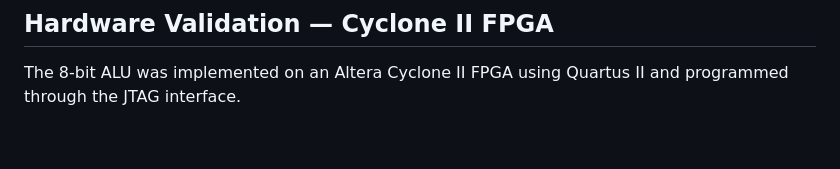
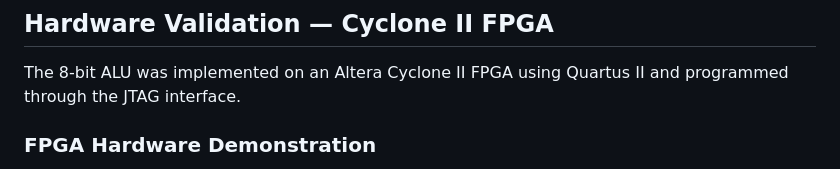
Before and after one commit to fatimazahrajerrouda/8-bit-ALU-FPGA, a Markdown page: README.md, the part around one of its changes. GitHub-like rendering; blank space fills up the shorter version.

Commit message:
docs: add FPGA hardware demonstration

```diff
--- a/README.md
+++ b/README.md
@@ -172,4 +172,5 @@ increased arithmetic complexity.
 ## Hardware Validation — Cyclone II FPGA
 
 The 8-bit ALU was implemented on an Altera Cyclone II FPGA using Quartus II and programmed through the JTAG interface.
+### FPGA Hardware Demonstration
 
```
Also changed, not shown: other parts of README.md (+4 -0 lines), docs/images/fpga_hardware_test.jpeg (added).
